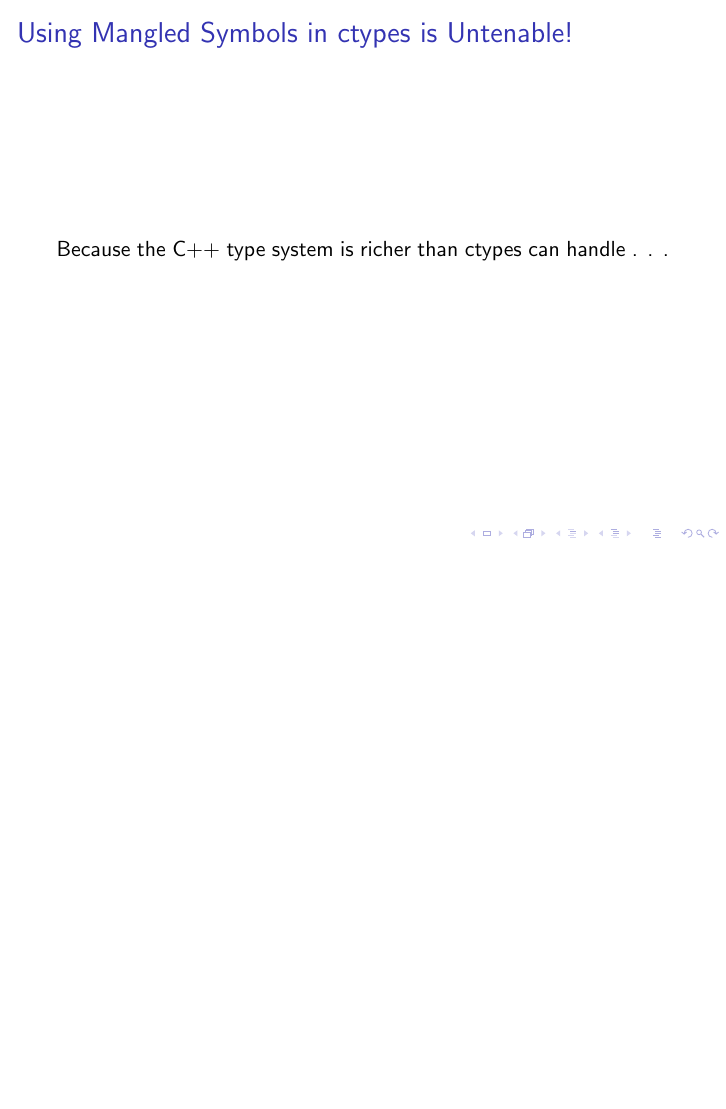
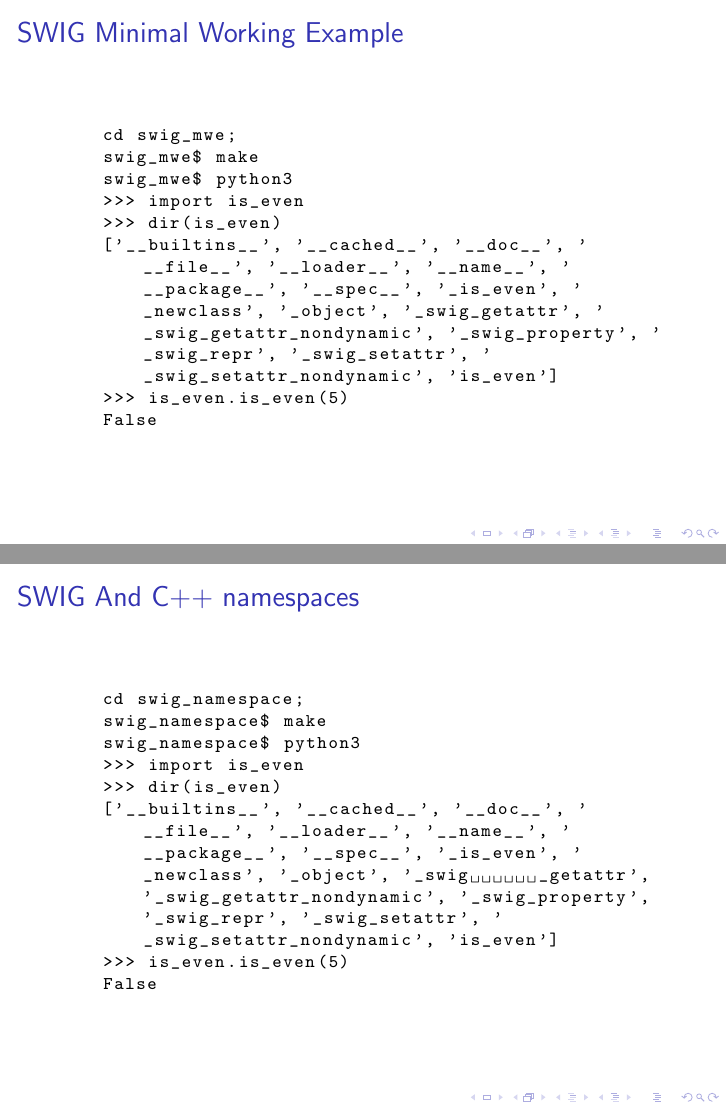
Before and after one commit to NAThompson/SWIGExamples, LaTeX slides (talk.tex): page 6 of 6 before the commit and pages 7 and 8 of 9 after it, the two joined at a grey line, the shorter picture padded with empty space. Compiled offline with pdfLaTeX.

Commit message:
How to resolve a namespace clash in SWIG.

```diff
--- a/talk.tex
+++ b/talk.tex
@@ -55,3 +55,30 @@
   Because the C++ type system is richer than ctypes can handle . . .
 \end{frame}
 
+\begin{frame}[fragile]
+  \frametitle{SWIG Minimal Working Example}
+  \begin{lstlisting}[language=bash]
+    cd swig_mwe;
+    swig_mwe$ make
+    swig_mwe$ python3
+    >>> import is_even
+    >>> dir(is_even)
+    ['__builtins__', '__cached__', '__doc__', '__file__', '__loader__', '__name__', '__package__', '__spec__', '_is_even', '_newclass', '_object', '_swig_getattr', '_swig_getattr_nondynamic', '_swig_property', '_swig_repr', '_swig_setattr', '_swig_setattr_nondynamic', 'is_even']
+    >>> is_even.is_even(5)
+    False
+  \end{lstlisting}
+\end{frame}
+
+\begin{frame}[fragile]
+  \frametitle{SWIG And C++ namespaces}
+  \begin{lstlisting}[language=bash]
+    cd swig_namespace;
+    swig_namespace$ make
+    swig_namespace$ python3
+    >>> import is_even
+    >>> dir(is_even)
+    ['__builtins__', '__cached__', '__doc__', '__file__', '__loader__', '__name__', '__package__', '__spec__', '_is_even', '_newclass', '_object', '_swig      _getattr', '_swig_getattr_nondynamic', '_swig_property', '_swig_repr', '_swig_setattr', '_swig_setattr_nondynamic', 'is_even']
+    >>> is_even.is_even(5)
+    False
+  \end{lstlisting}
+\end{frame}
@@ -57,0 +94,3 @@
+    >>> import is_even
+    >>> dir(is_even)
+    ['__builtins__', '__cached__', '__doc__', '__file__', '__loader__', '__name__', '__package__', '__spec__', '_is_even', '_newclass', '_object', '_swig_getattr', '_swig_getattr_nondynamic', '_swig_property', '_swig_repr', '_swig_setattr', '_swig_setattr_nondynamic', 'bar_is_even', 'foo_is_even']
```
Also changed, not shown: swig_mwe/Makefile, talk.tex (16 more changed lines), 7 other files.
